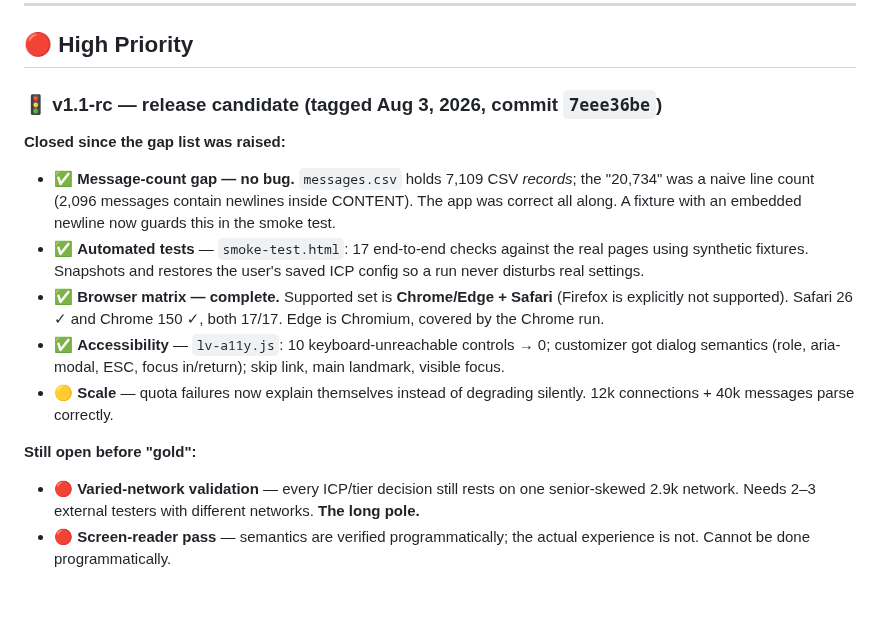
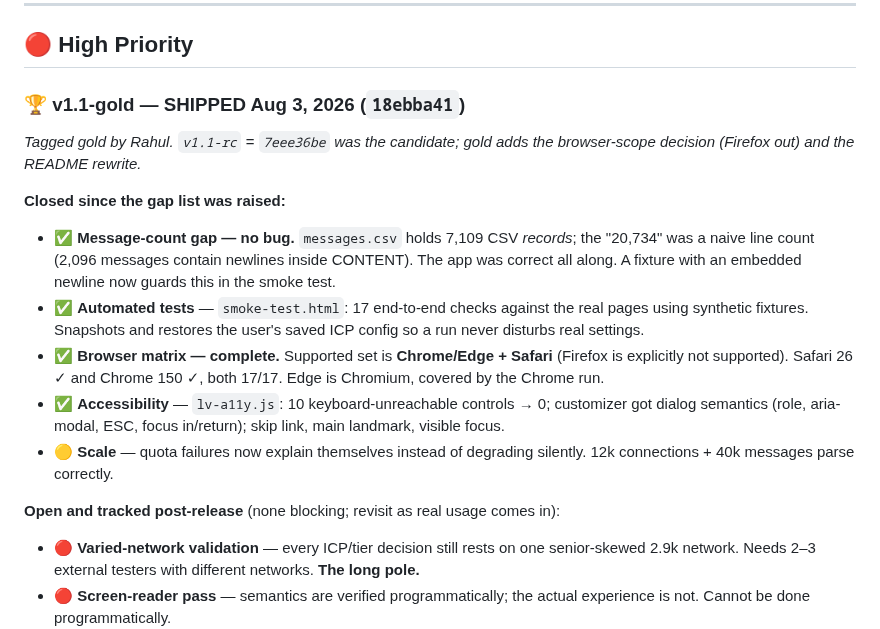
Before and after one commit to rsharma-oss/LinkedIn-outreach-tool, a Markdown page: BACKLOG.md, the part around the change. Drawn GitHub-style; blank space fills up the shorter version.

Commit message:
docs: v1.1 GOLD release notes + backlog status (tagged 18ebba41)

```diff
--- a/BACKLOG.md
+++ b/BACKLOG.md
@@ -32,7 +32,10 @@ _Last updated: August 3, 2026_
 
 ## 🔴 High Priority
 
-### 🚦 v1.1-rc — release candidate (tagged Aug 3, 2026, commit `7eee36be`)
+### 🏆 v1.1-gold — SHIPPED Aug 3, 2026 (`18ebba41`)
+
+_Tagged gold by Rahul. `v1.1-rc` = `7eee36be` was the candidate; gold adds the browser-scope decision (Firefox out) and the README rewrite._
+
 
 **Closed since the gap list was raised:**
 - ✅ **Message-count gap — no bug.** `messages.csv` holds 7,109 CSV *records*; the "20,734" was a naive line count (2,096 messages contain newlines inside CONTENT). The app was correct all along. A fixture with an embedded newline now guards this in the smoke test.
@@ -41,7 +44,7 @@ _Last updated: August 3, 2026_
 - ✅ **Accessibility** — `lv-a11y.js`: 10 keyboard-unreachable controls → 0; customizer got dialog semantics (role, aria-modal, ESC, focus in/return); skip link, main landmark, visible focus.
 - 🟡 **Scale** — quota failures now explain themselves instead of degrading silently. 12k connections + 40k messages parse correctly.
 
-**Still open before "gold":**
+**Open and tracked post-release** (none blocking; revisit as real usage comes in):
 - 🔴 **Varied-network validation** — every ICP/tier decision still rests on one senior-skewed 2.9k network. Needs 2–3 external testers with different networks. **The long pole.**
 - 🔴 **Screen-reader pass** — semantics are verified programmatically; the actual experience is not. Cannot be done programmatically.
 - 🟡 **Parse progress** — 12k connections takes ~11.6s with no feedback; reads as frozen.
```
